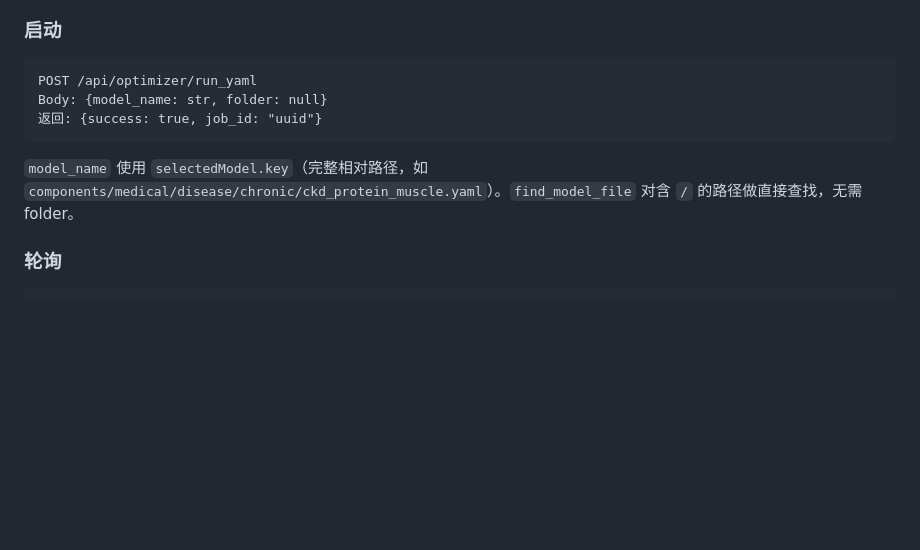
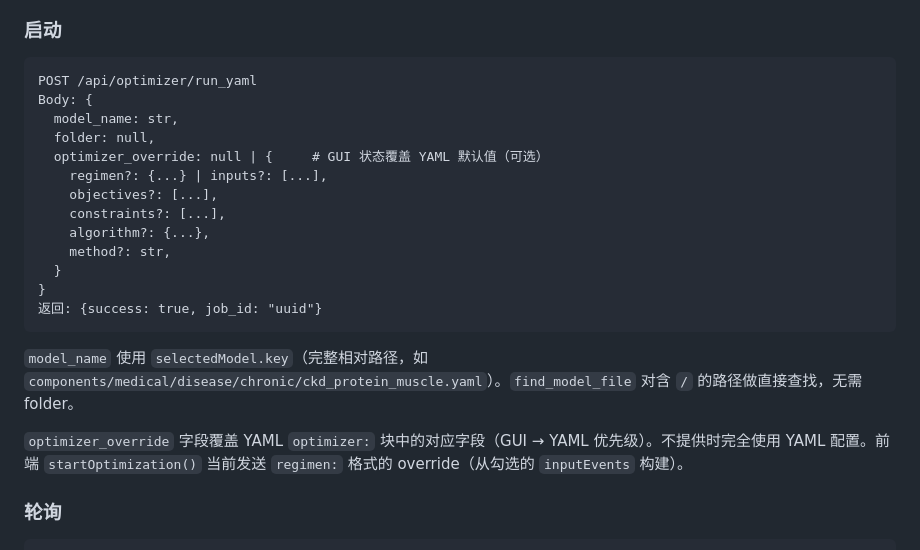
Before and after one commit to shenfan19/life-matters-models, a Markdown page: docs/opt_impl.md, the part around one of its changes. Rendered like a GitHub page; blank space fills up the shorter version.

````diff
--- a/docs/opt_impl.md
+++ b/docs/opt_impl.md
@@ -174,11 +197,23 @@ total_steps = max(1, int(time_hours * 3600.0 / step_size))
 
 ```
 POST /api/optimizer/run_yaml
-Body: {model_name: str, folder: null}
+Body: {
+  model_name: str,
+  folder: null,
+  optimizer_override: null | {     # GUI 状态覆盖 YAML 默认值（可选）
+    regimen?: {...} | inputs?: [...],
+    objectives?: [...],
+    constraints?: [...],
+    algorithm?: {...},
+    method?: str,
+  }
+}
 返回: {success: true, job_id: "uuid"}
 ```
 
 `model_name` 使用 `selectedModel.key`（完整相对路径，如 `components/medical/disease/chronic/ckd_protein_muscle.yaml`）。`find_model_file` 对含 `/` 的路径做直接查找，无需 folder。
+
+`optimizer_override` 字段覆盖 YAML `optimizer:` 块中的对应字段（GUI → YAML 优先级）。不提供时完全使用 YAML 配置。前端 `startOptimization()` 当前发送 `regimen:` 格式的 override（从勾选的 `inputEvents` 构建）。
 
 ### 轮询
 
````
Also changed, not shown: other parts of docs/opt_impl.md (+47 -24 lines).
